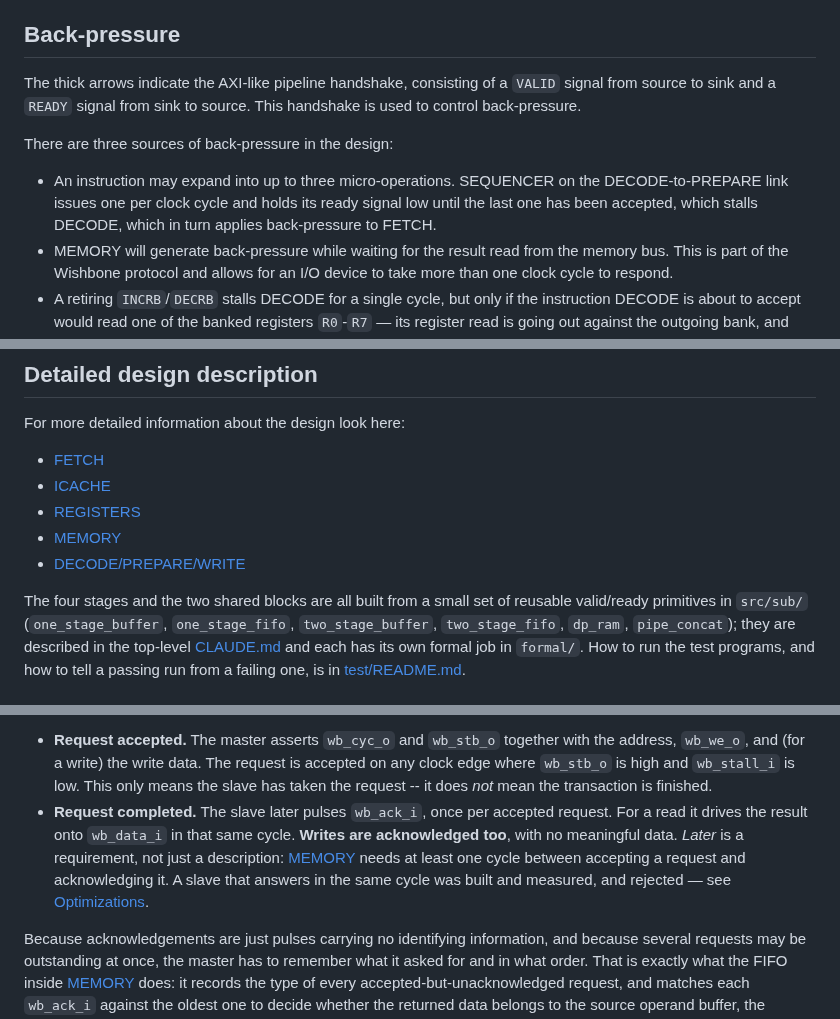
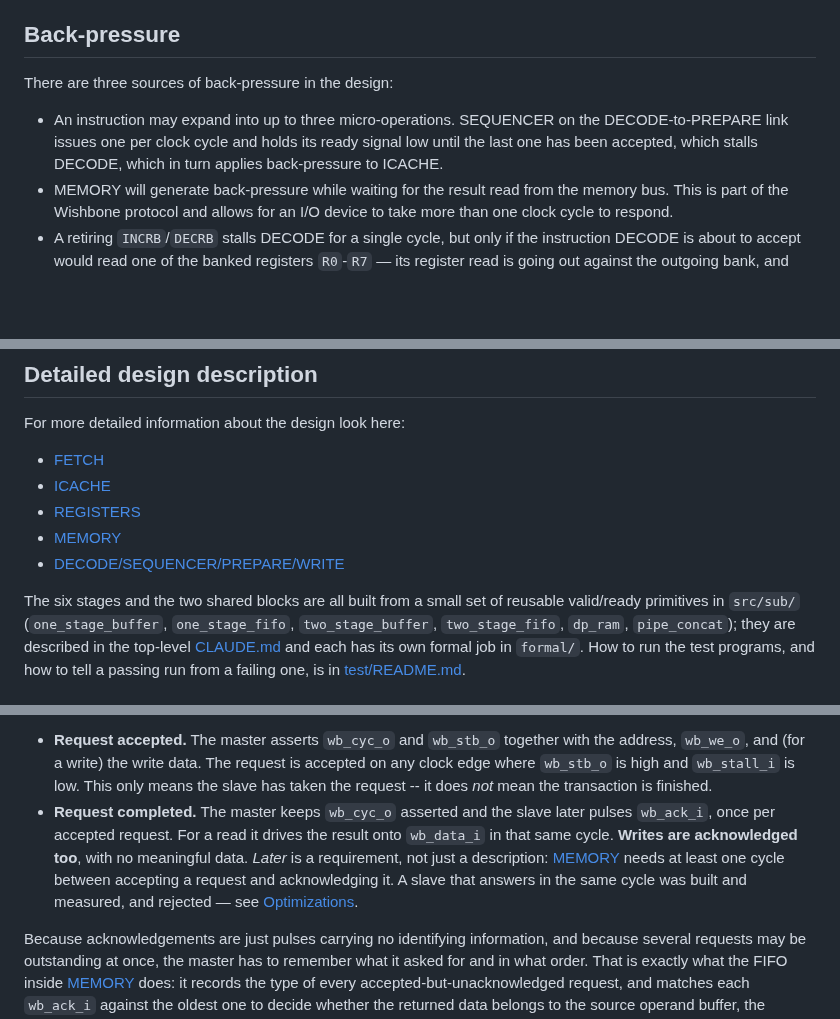
Before and after one commit to MJoergen/qnice_cpu, a Markdown page: doc/README.md, 3 parts joined by grey strips. GitHub-like rendering; blank space fills up the shorter version.

Commit message:
doc: Minor edits

```diff
--- a/doc/README.md
+++ b/doc/README.md
@@ -183,15 +187,11 @@ acknowledgements, and FETCH counts and discards them; see
 
 
 ## Back-pressure
-The thick arrows indicate the AXI-like pipeline handshake, consisting of a
-`VALID` signal from source to sink and a `READY` signal from sink to source.
-This handshake is used to control back-pressure.
-
 There are three sources of back-pressure in the design:
 * An instruction may expand into up to three micro-operations. SEQUENCER on the
   DECODE-to-PREPARE link issues one per clock cycle and holds its ready signal
   low until the last one has been accepted, which stalls DECODE, which in turn
-  applies back-pressure to FETCH.
+  applies back-pressure to ICACHE.
 * MEMORY will generate back-pressure while waiting for the result read from the
   memory bus. This is part of the Wishbone protocol and allows for an I/O
   device to take more than one clock cycle to respond.
@@ -210,9 +210,9 @@ For more detailed information about the design look here:
 * [ICACHE](../src/icache/README.md)
 * [REGISTERS](../src/registers/README.md)
 * [MEMORY](../src/memory/README.md)
-* [DECODE/PREPARE/WRITE](../src/cpu_main/README.md)
+* [DECODE/SEQUENCER/PREPARE/WRITE](../src/cpu_main/README.md)
 
-The four stages and the two shared blocks are all built from a small set of
+The six stages and the two shared blocks are all built from a small set of
 reusable valid/ready primitives in `src/sub/` (`one_stage_buffer`,
 `one_stage_fifo`, `two_stage_buffer`, `two_stage_fifo`, `dp_ram`,
 `pipe_concat`); they are described in the top-level
@@ -253,13 +253,13 @@ apart:
   accepted on any clock edge where `wb_stb_o` is high and `wb_stall_i` is low.
   This only means the slave has taken the request -- it does *not* mean the
   transaction is finished.
-* **Request completed.** The slave later pulses `wb_ack_i`, once per accepted
-  request. For a read it drives the result onto `wb_data_i` in that same cycle.
-  **Writes are acknowledged too**, with no meaningful data. *Later* is a
-  requirement, not just a description: [MEMORY](../src/memory/README.md) needs
-  at least one cycle between accepting a request and acknowledging it. A slave
-  that answers in the same cycle was built and measured, and rejected — see
-  [Optimizations](#optimizations).
+* **Request completed.** The master keeps `wb_cyc_o` asserted and the slave
+  later pulses `wb_ack_i`, once per accepted request. For a read it drives the
+  result onto `wb_data_i` in that same cycle.  **Writes are acknowledged too**,
+  with no meaningful data. *Later* is a requirement, not just a description:
+  [MEMORY](../src/memory/README.md) needs at least one cycle between accepting a
+  request and acknowledging it. A slave that answers in the same cycle was built
+  and measured, and rejected — see [Optimizations](#optimizations).
 
 Because acknowledgements are just pulses carrying no identifying information,
 and because several requests may be outstanding at once, the master has to
```
Also changed, not shown: other parts of doc/README.md (+4 -0 lines).
